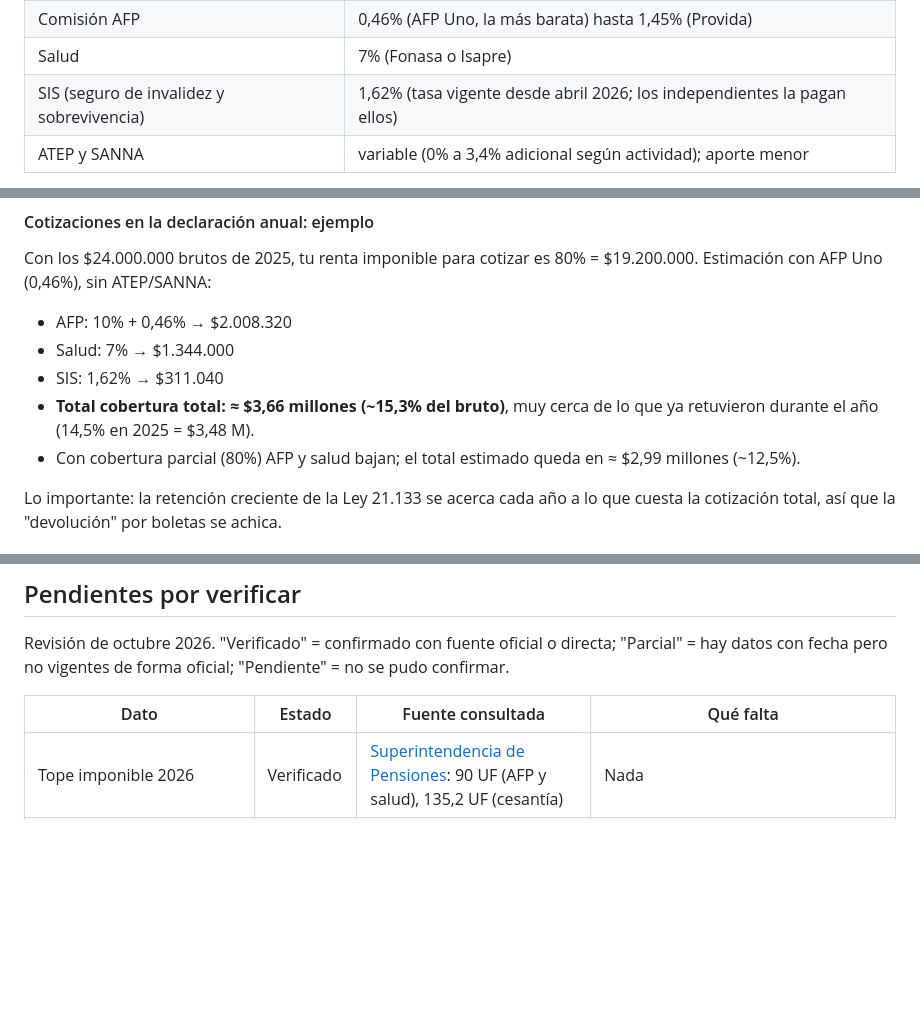
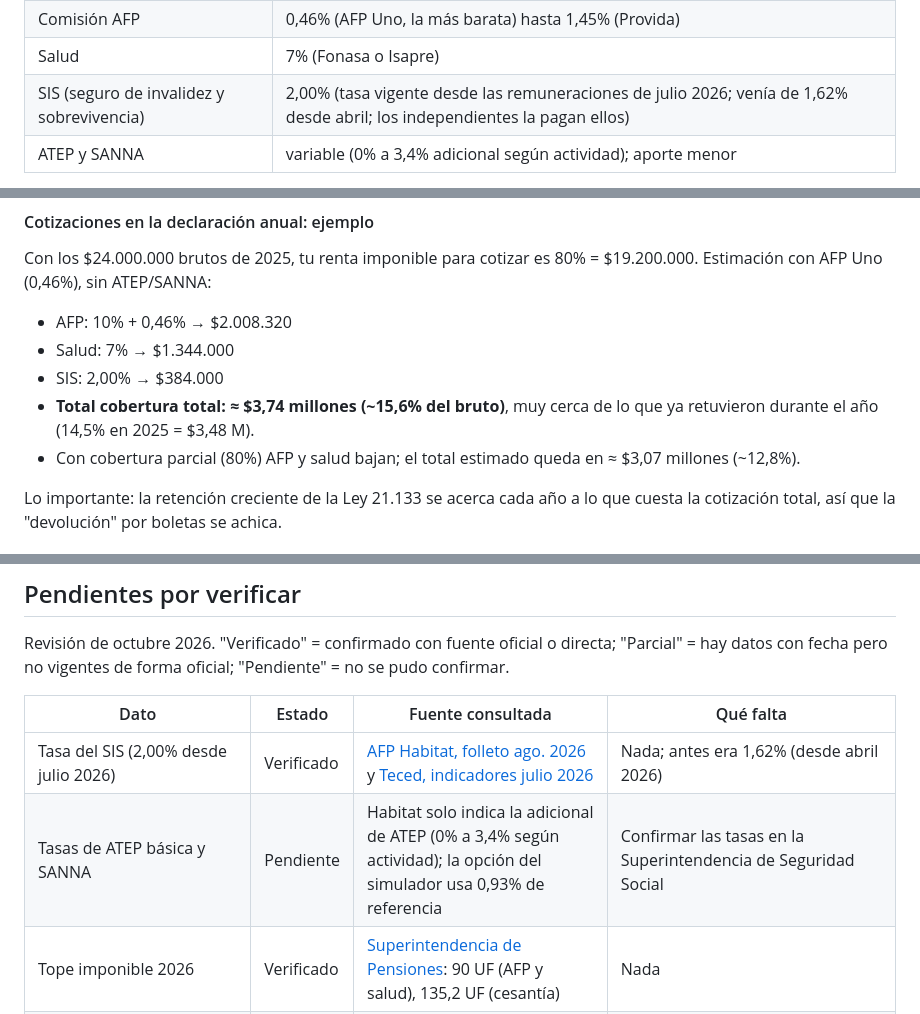
Before and after one commit to madkoding/remoto-desde-chile, a Markdown page: README.md, 3 parts joined by grey strips. GitHub-like rendering; blank space fills up the shorter version.

Commit message:
docs: actualizar SIS a 2,00% y registrar ATEP/SANNA como pendiente
- SIS sube a 2,00% desde las remuneraciones de julio 2026 (Habitat, Teced)
- Ejemplos de cotización recalculados
- Tasas de ATEP básica y SANNA quedan en la tabla de pendientes

Co-Authored-By: Claude Sonnet 5.5 <noreply@anthropic.com>
Claude-Session: https://claude.ai/code/session_01WyJukr5rh7bxpLupmgCVQh

```diff
--- a/README.md
+++ b/README.md
@@ -266,7 +266,7 @@ Esta parte cambió mucho respecto de la versión anterior, donde estaba marcada
 | Pensión (AFP) | 10% + comisión de la AFP |
 | Comisión AFP | 0,46% (AFP Uno, la más barata) hasta 1,45% (Provida) |
 | Salud | 7% (Fonasa o Isapre) |
-| SIS (seguro de invalidez y sobrevivencia) | 1,62% (tasa vigente desde abril 2026; los independientes la pagan ellos) |
+| SIS (seguro de invalidez y sobrevivencia) | 2,00% (tasa vigente desde las remuneraciones de julio 2026; venía de 1,62% desde abril; los independientes la pagan ellos) |
 | ATEP y SANNA | variable (0% a 3,4% adicional según actividad); aporte menor |
 
 **Nota sobre AFP:** quienes no están afiliados y los nuevos afiliados van a **AFP Uno** (ganadora de la licitación 2025-2027) y deben quedarse al menos dos años.
@@ -337,9 +337,9 @@ Con los $24.000.000 brutos de 2025, tu renta imponible para cotizar es 80% = $19
 
 - AFP: 10% + 0,46% → $2.008.320
 - Salud: 7% → $1.344.000
-- SIS: 1,62% → $311.040
-- **Total cobertura total: ≈ $3,66 millones (~15,3% del bruto)**, muy cerca de lo que ya retuvieron durante el año (14,5% en 2025 = $3,48 M).
-- Con cobertura parcial (80%) AFP y salud bajan; el total estimado queda en ≈ $2,99 millones (~12,5%).
+- SIS: 2,00% → $384.000
+- **Total cobertura total: ≈ $3,74 millones (~15,6% del bruto)**, muy cerca de lo que ya retuvieron durante el año (14,5% en 2025 = $3,48 M).
+- Con cobertura parcial (80%) AFP y salud bajan; el total estimado queda en ≈ $3,07 millones (~12,8%).
 
 Lo importante: la retención creciente de la Ley 21.133 se acerca cada año a lo que cuesta la cotización total, así que la "devolución" por boletas se achica.
 
@@ -415,6 +415,8 @@ Revisión de octubre 2026. "Verificado" = confirmado con fuente oficial o direct
 
 | Dato | Estado | Fuente consultada | Qué falta |
 | ---- | ------ | ----------------- | --------- |
+| Tasa del SIS (2,00% desde julio 2026) | Verificado | [AFP Habitat, folleto ago. 2026](https://www.afphabitat.cl/wp-content/uploads/2026/08/Folleto_N29_AfiliadoIndependiente_-agosto2026v2.pdf) y [Teced, indicadores julio 2026](https://www.teced.cl/noticias/indicadores-previsionales-julio-2026-sis-sube-2) | Nada; antes era 1,62% (desde abril 2026) |
+| Tasas de ATEP básica y SANNA | Pendiente | Habitat solo indica la adicional de ATEP (0% a 3,4% según actividad); la opción del simulador usa 0,93% de referencia | Confirmar las tasas en la Superintendencia de Seguridad Social |
 | Tope imponible 2026 | Verificado | [Superintendencia de Pensiones](https://spensiones.cl/portal/institucional/594/w3-article-16921.html): 90 UF (AFP y salud), 135,2 UF (cesantía) | Nada |
 | Cobertura parcial OR2027 (90%) | Verificado | [AFP Habitat, folleto ago. 2026](https://www.afphabitat.cl/wp-content/uploads/2026/08/Folleto_N29_AfiliadoIndependiente_Agosto2026.pdf) y [Previsión Social](https://previsionsocial.gob.cl/wp-content/uploads/2026/05/05-FICHA-QUE-DICE-LA-LEY.pdf) | Nada |
 | Plazos del F29 y tabla del dólar SII 2026 | Verificado | [Oficina Virtual](https://www.oficinavirtual.cl/blog/2026/3/19/paso-a-paso-pago-iva) (día 20 por internet, día 12 en papel) y [SII](https://www.sii.cl/valores_y_fechas/dolar/dolar2026.htm) | Nada |
```
